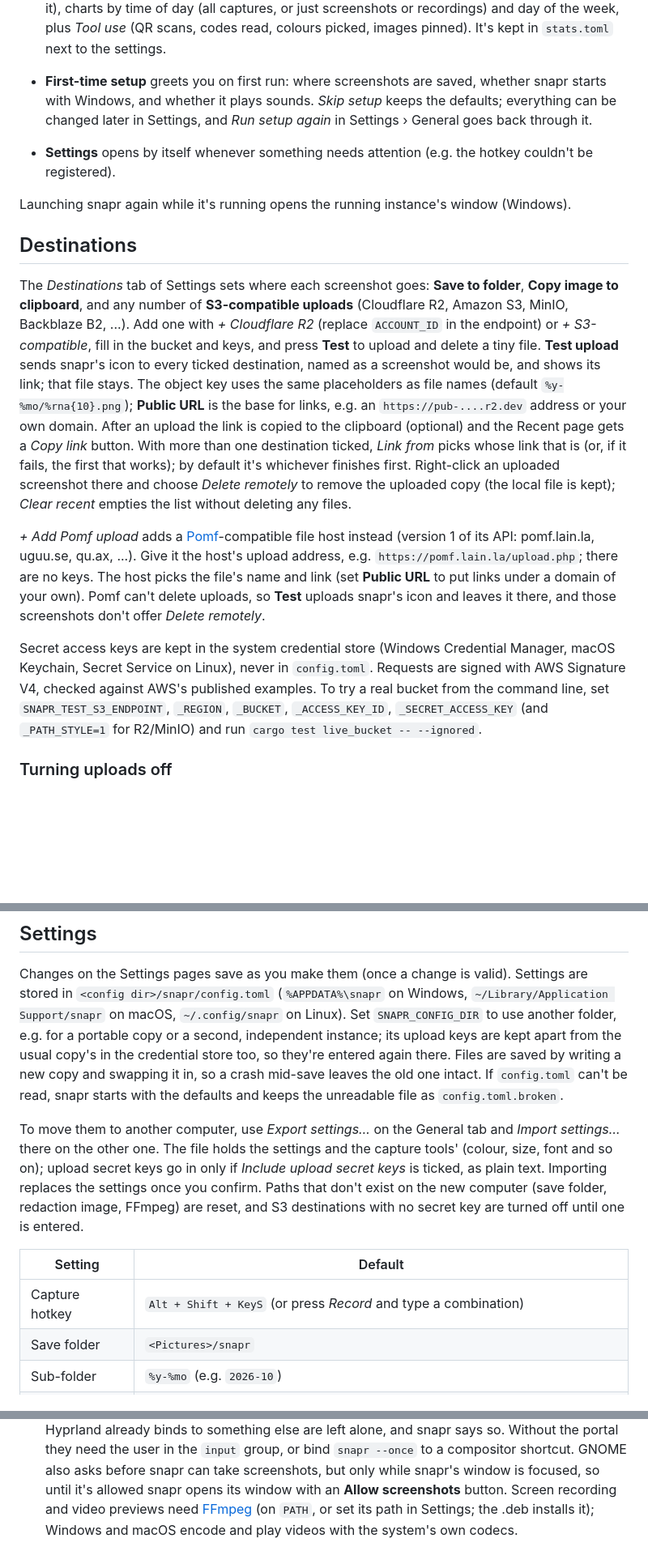
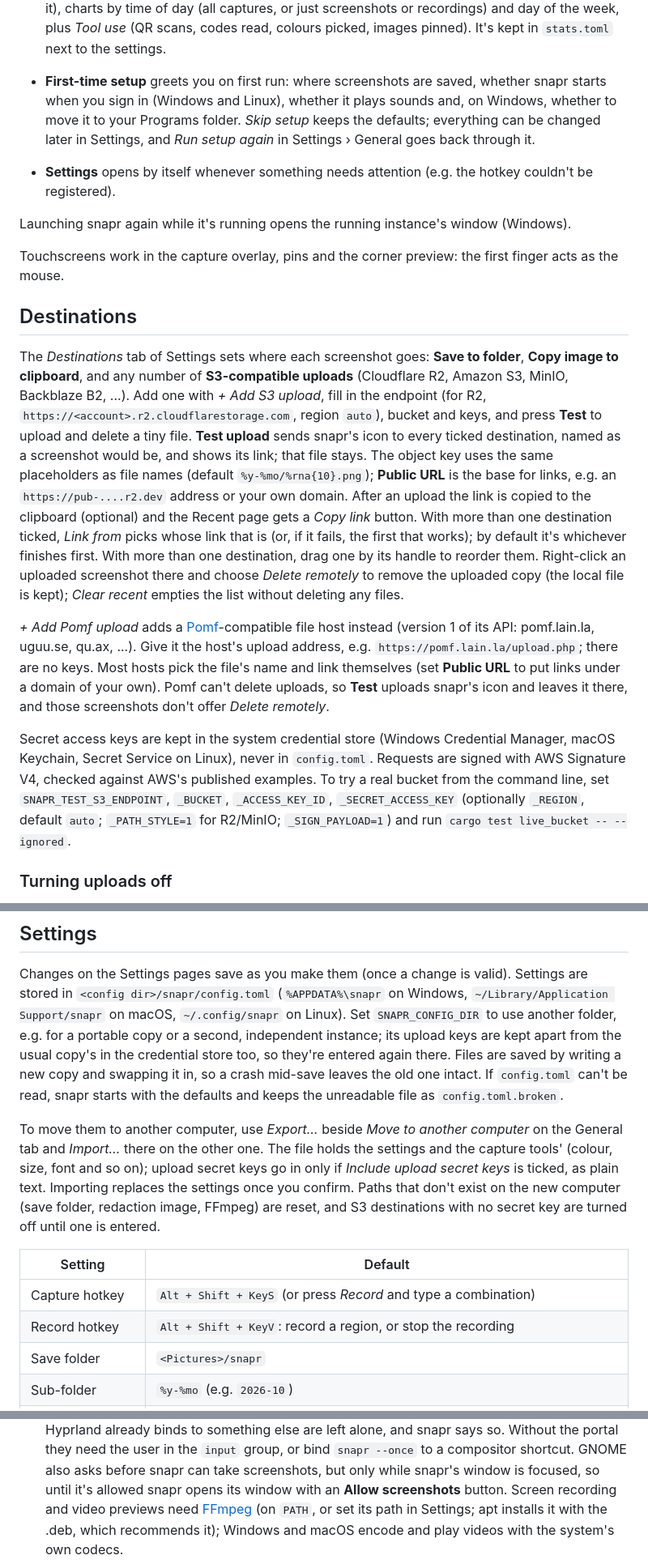
Before and after one commit to CubityFirst/snapr, a Markdown page: docs/GUIDE.md, 3 parts joined by grey strips. Shown at 81% size. GitHub-like rendering; blank space fills up the shorter version.

```diff
--- a/docs/GUIDE.md
+++ b/docs/GUIDE.md
@@ -106,7 +116,8 @@ of the tools. A right-click (or Control-click on macOS) always shows the menu. T
   *Tool use* (QR scans, codes read, colours picked, images pinned). It's kept
   in `stats.toml` next to the settings.
 - **First-time setup** greets you on first run: where screenshots are saved,
-  whether snapr starts with Windows, and whether it plays sounds. *Skip
+  whether snapr starts when you sign in (Windows and Linux), whether it plays
+  sounds and, on Windows, whether to move it to your Programs folder. *Skip
   setup* keeps the defaults; everything can be changed later in Settings,
   and *Run setup again* in Settings › General goes back through it.
 - **Settings** opens by itself whenever something needs attention (e.g. the
@@ -115,13 +126,17 @@ of the tools. A right-click (or Control-click on macOS) always shows the menu. T
 Launching snapr again while it's running opens the running instance's window
 (Windows).
 
+Touchscreens work in the capture overlay, pins and the corner preview: the
+first finger acts as the mouse.
+
 ## Destinations
 
 The *Destinations* tab of Settings sets where each screenshot goes: **Save to folder**,
 **Copy image to clipboard**, and any number of **S3-compatible uploads**
 (Cloudflare R2, Amazon S3, MinIO, Backblaze B2, ...). Add one with
-*+ Cloudflare R2* (replace `ACCOUNT_ID` in the endpoint) or *+ S3-compatible*,
-fill in the bucket and keys, and press **Test** to upload and delete a tiny
+*+ Add S3 upload*, fill in the endpoint (for R2,
+`https://<account>.r2.cloudflarestorage.com`, region `auto`), bucket and
+keys, and press **Test** to upload and delete a tiny
 file. **Test upload** sends snapr's icon to every ticked destination, named
 as a screenshot would be, and shows its link; that file stays. The object
 key uses the same placeholders as file names (default `%y-%mo/%rna{10}.png`); **Public URL** is the base for links, e.g. an
@@ -129,15 +144,16 @@ key uses the same placeholders as file names (default `%y-%mo/%rna{10}.png`); **
 is copied to the clipboard (optional) and the Recent page gets a *Copy link*
 button. With more than one destination ticked, *Link from* picks whose link
 that is (or, if it fails, the first that works); by default it's whichever
-finishes first. Right-click an uploaded screenshot there and choose *Delete remotely* to
+finishes first. With more than one destination, drag one by its handle to
+reorder them. Right-click an uploaded screenshot there and choose *Delete remotely* to
 remove the uploaded copy (the local file is kept); *Clear recent* empties the
 list without deleting any files.
 
 *+ Add Pomf upload* adds a [Pomf](https://github.com/pomf/pomf)-compatible
 file host instead (version 1 of its API: pomf.lain.la, uguu.se, qu.ax, ...).
 Give it the host's upload address, e.g. `https://pomf.lain.la/upload.php`;
-there are no keys. The host picks the file's name and link (set **Public
-URL** to put links under a domain of your own). Pomf can't delete uploads,
+there are no keys. Most hosts pick the file's name and link themselves (set
+**Public URL** to put links under a domain of your own). Pomf can't delete uploads,
 so **Test** uploads snapr's icon and leaves it there, and those screenshots
 don't offer *Delete remotely*.
 
@@ -145,8 +161,9 @@ Secret access keys are kept in the system credential store (Windows Credential
 Manager, macOS Keychain, Secret Service on Linux), never in `config.toml`.
 Requests are signed with AWS Signature V4, checked against AWS's published
 examples. To try a real bucket from the command line, set
-`SNAPR_TEST_S3_ENDPOINT`, `_REGION`, `_BUCKET`, `_ACCESS_KEY_ID`,
-`_SECRET_ACCESS_KEY` (and `_PATH_STYLE=1` for R2/MinIO) and run
+`SNAPR_TEST_S3_ENDPOINT`, `_BUCKET`, `_ACCESS_KEY_ID`, `_SECRET_ACCESS_KEY`
+(optionally `_REGION`, default `auto`; `_PATH_STYLE=1` for R2/MinIO;
+`_SIGN_PAYLOAD=1`) and run
 `cargo test live_bucket -- --ignored`.
 
 ### Turning uploads off
@@ -179,8 +196,8 @@ writing a new copy and swapping it in, so a crash mid-save leaves the old one
 intact. If `config.toml` can't be read, snapr starts with the defaults and
 keeps the unreadable file as `config.toml.broken`.
 
-To move them to another computer, use *Export settings…* on the General tab and
-*Import settings…* there on the other one. The file holds the settings and the
+To move them to another computer, use *Export…* beside *Move to another
+computer* on the General tab and *Import…* there on the other one. The file holds the settings and the
 capture tools' (colour, size, font and so on); upload secret keys go in only if
 *Include upload secret keys* is ticked, as plain text. Importing replaces the
 settings once you confirm. Paths that don't exist on the new computer (save
@@ -190,6 +207,7 @@ key are turned off until one is entered.
 | Setting            | Default                  |
 |--------------------|--------------------------|
 | Capture hotkey     | `Alt + Shift + KeyS` (or press *Record* and type a combination) |
+| Record hotkey      | `Alt + Shift + KeyV`: record a region, or stop the recording |
 | Save folder        | `<Pictures>/snapr`       |
 | Sub-folder         | `%y-%mo` (e.g. `2026-10`) |
 | File name          | `%rna{10}` (+ `.png`)    |
@@ -357,6 +386,6 @@ that capture the output wait anyway).
   asks before snapr can take screenshots, but only while snapr's window is
   focused, so until it's allowed snapr opens its window with an **Allow
   screenshots** button. Screen recording and video previews need
-  [FFmpeg](https://ffmpeg.org) (on `PATH`, or set its path in Settings; the
-  .deb installs it); Windows and macOS encode and play videos with the
+  [FFmpeg](https://ffmpeg.org) (on `PATH`, or set its path in Settings; apt
+  installs it with the .deb, which recommends it); Windows and macOS encode and play videos with the
   system's own codecs.
```
Also changed, not shown: other parts of docs/GUIDE.md (+57 -36 lines).
